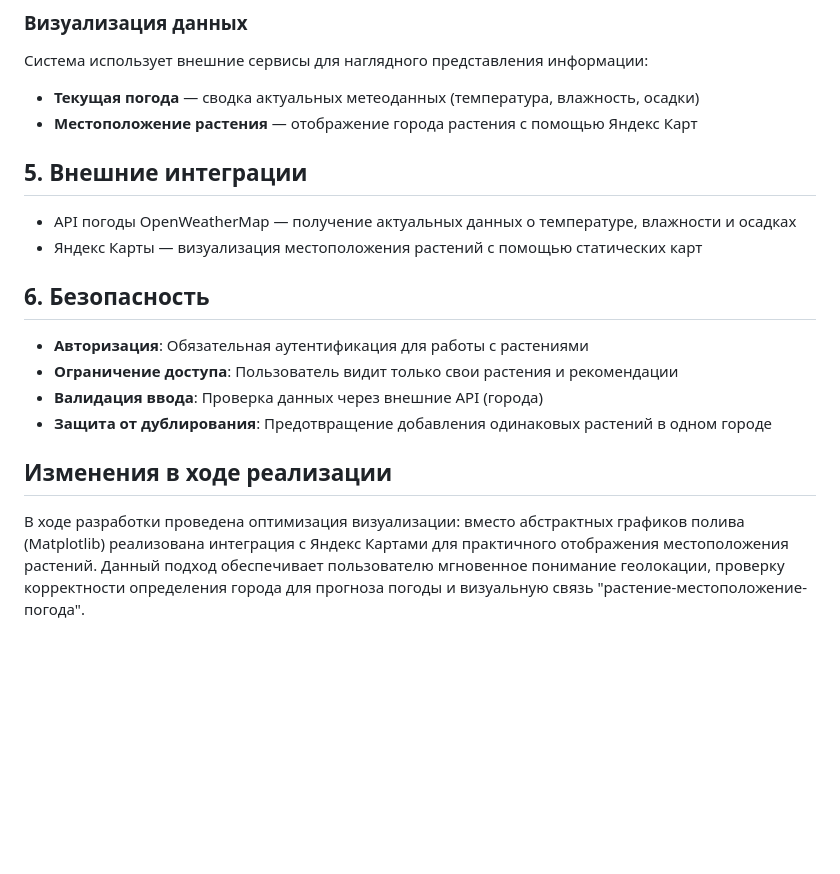
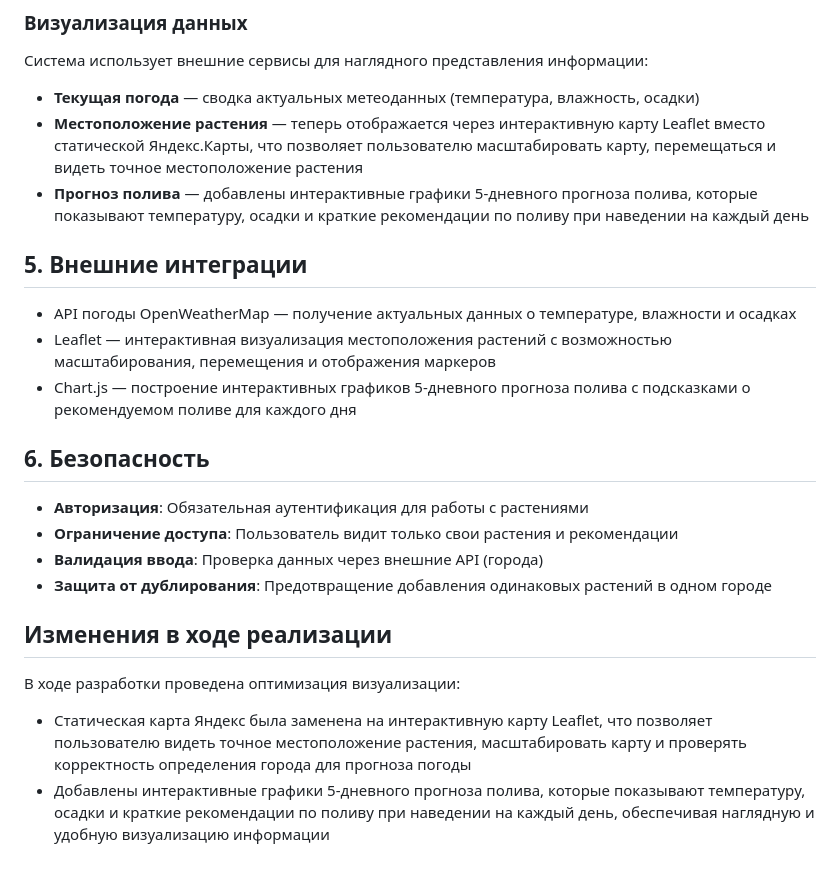
Before and after one commit to vxmpra/python_project, a Markdown page: TZ.md, the part around the change. Rendered like a GitHub page; blank space fills up the shorter version.

Commit message:
Update TZ.md for interactive map and 5-day watering charts

```diff
--- a/TZ.md
+++ b/TZ.md
@@ -104,11 +104,13 @@
 ### Визуализация данных
 Система использует внешние сервисы для наглядного представления информации:
 - **Текущая погода** — сводка актуальных метеоданных (температура, влажность, осадки)
-- **Местоположение растения** — отображение города растения с помощью Яндекс Карт
+- **Местоположение растения** — теперь отображается через интерактивную карту Leaflet вместо статической Яндекс.Карты, что позволяет пользователю масштабировать карту, перемещаться и видеть точное местоположение растения
+- **Прогноз полива** — добавлены интерактивные графики 5-дневного прогноза полива, которые показывают температуру, осадки и краткие рекомендации по поливу при наведении на каждый день
 
 ## 5. Внешние интеграции
 - API погоды OpenWeatherMap — получение актуальных данных о температуре, влажности и осадках
-- Яндекс Карты — визуализация местоположения растений с помощью статических карт
+- Leaflet — интерактивная визуализация местоположения растений с возможностью масштабирования, перемещения и отображения маркеров
+- Chart.js — построение интерактивных графиков 5-дневного прогноза полива с подсказками о рекомендуемом поливе для каждого дня
 
 ## 6. Безопасность
 - **Авторизация**: Обязательная аутентификация для работы с растениями
@@ -117,4 +119,6 @@
 - **Защита от дублирования**: Предотвращение добавления одинаковых растений в одном городе
 
 ## Изменения в ходе реализации
-В ходе разработки проведена оптимизация визуализации: вместо абстрактных графиков полива (Matplotlib) реализована интеграция с Яндекс Картами для практичного отображения местоположения растений. Данный подход обеспечивает пользователю мгновенное понимание геолокации, проверку корректности определения города для прогноза погоды и визуальную связь "растение-местоположение-погода".
+В ходе разработки проведена оптимизация визуализации:
+- Статическая карта Яндекс была заменена на интерактивную карту Leaflet, что позволяет пользователю видеть точное местоположение растения, масштабировать карту и проверять корректность определения города для прогноза погоды
+- Добавлены интерактивные графики 5-дневного прогноза полива, которые показывают температуру, осадки и краткие рекомендации по поливу при наведении на каждый день, обеспечивая наглядную и удобную визуализацию информации
```
